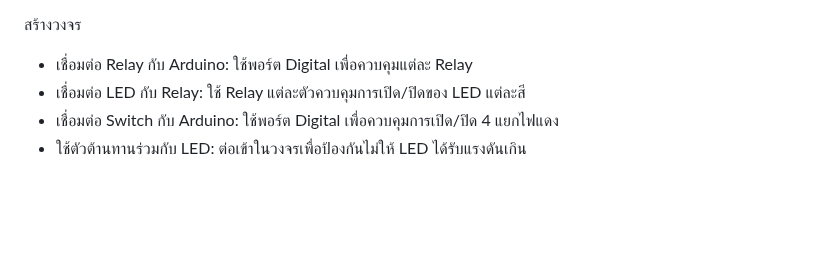
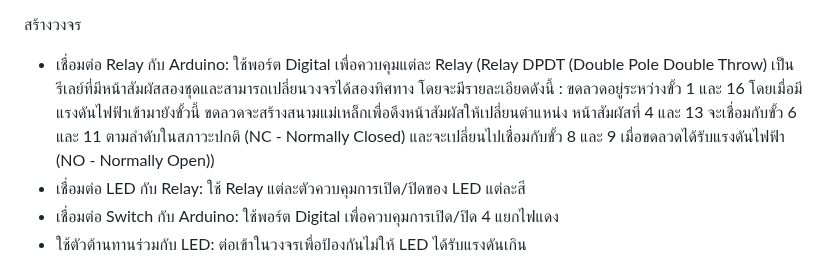
Before and after one commit to wathasin2547/Physical_computing, a Markdown page: README.md, the part around the change. Drawn GitHub-style; blank space fills up the shorter version.

Commit message:
เพิ่มคำอธิบาย relay

```diff
--- a/README.md
+++ b/README.md
@@ -41,6 +41,8 @@
 
   สร้างวงจร
   - เชื่อมต่อ Relay กับ Arduino: ใช้พอร์ต Digital เพื่อควบคุมแต่ละ Relay
+  (Relay DPDT (Double Pole Double Throw) เป็นรีเลย์ที่มีหน้าสัมผัสสองชุดและสามารถเปลี่ยนวงจรได้สองทิศทาง โดยจะมีรายละเอียดดังนี้ :
+  ขดลวดอยู่ระหว่างขั้ว 1 และ 16 โดยเมื่อมีแรงดันไฟฟ้าเข้ามายังขั้วนี้ ขดลวดจะสร้างสนามแม่เหล็กเพื่อดึงหน้าสัมผัสให้เปลี่ยนตำแหน่ง หน้าสัมผัสที่ 4 และ 13 จะเชื่อมกับขั้ว 6 และ 11 ตามลำดับในสภาวะปกติ (NC - Normally Closed) และจะเปลี่ยนไปเชื่อมกับขั้ว 8 และ 9 เมื่อขดลวดได้รับแรงดันไฟฟ้า (NO -       Normally Open))
   - เชื่อมต่อ LED กับ Relay: ใช้ Relay แต่ละตัวควบคุมการเปิด/ปิดของ LED แต่ละสี
   - เชื่อมต่อ Switch กับ Arduino: ใช้พอร์ต Digital เพื่อควบคุมการเปิด/ปิด 4 แยกไฟแดง
   - ใช้ตัวต้านทานร่วมกับ LED: ต่อเข้าในวงจรเพื่อป้องกันไม่ให้ LED ได้รับแรงดันเกิน
```
